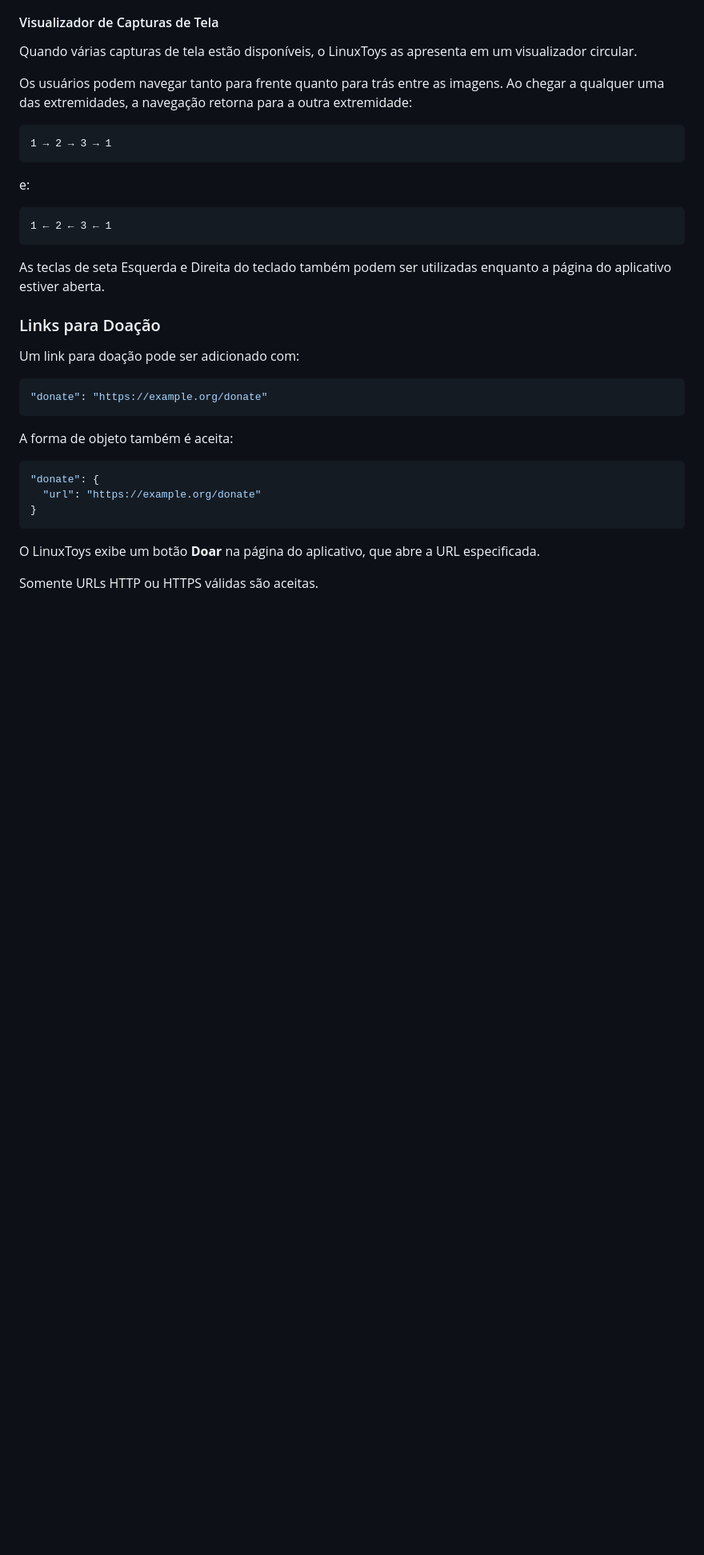
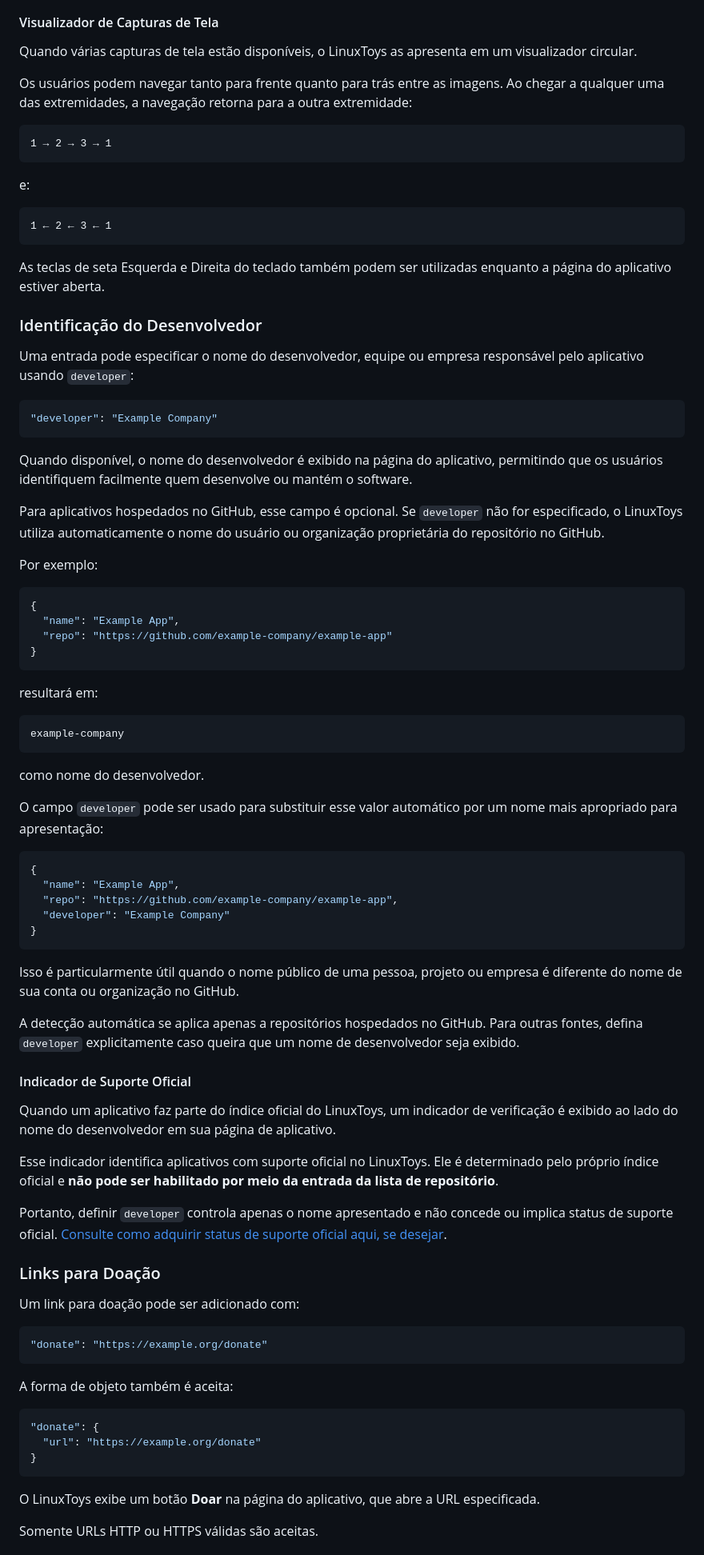
Before and after one commit to psygreg/linuxtoys-devportal, a Markdown page: docs/content/repolist.br.md, the part around one of its changes. Shown at 80% size. Drawn GitHub-style; blank space fills up the shorter version.

Commit message:
update docs: developer and official checkmark to app pages

````diff
--- a/docs/content/repolist.br.md
+++ b/docs/content/repolist.br.md
@@ -1881,6 +1881,57 @@ e:
 
 As teclas de seta Esquerda e Direita do teclado também podem ser utilizadas enquanto a página do aplicativo estiver aberta.
 
+### Identificação do Desenvolvedor
+
+Uma entrada pode especificar o nome do desenvolvedor, equipe ou empresa responsável pelo aplicativo usando `developer`:
+
+```json
+"developer": "Example Company"
+```
+
+Quando disponível, o nome do desenvolvedor é exibido na página do aplicativo, permitindo que os usuários identifiquem facilmente quem desenvolve ou mantém o software.
+
+Para aplicativos hospedados no GitHub, esse campo é opcional. Se `developer` não for especificado, o LinuxToys utiliza automaticamente o nome do usuário ou organização proprietária do repositório no GitHub.
+
+Por exemplo:
+
+```json
+{
+  "name": "Example App",
+  "repo": "https://github.com/example-company/example-app"
+}
+```
+
+resultará em:
+
+```text
+example-company
+```
+
+como nome do desenvolvedor.
+
+O campo `developer` pode ser usado para substituir esse valor automático por um nome mais apropriado para apresentação:
+
+```json
+{
+  "name": "Example App",
+  "repo": "https://github.com/example-company/example-app",
+  "developer": "Example Company"
+}
+```
+
+Isso é particularmente útil quando o nome público de uma pessoa, projeto ou empresa é diferente do nome de sua conta ou organização no GitHub.
+
+A detecção automática se aplica apenas a repositórios hospedados no GitHub. Para outras fontes, defina `developer` explicitamente caso queira que um nome de desenvolvedor seja exibido.
+
+#### Indicador de Suporte Oficial
+
+Quando um aplicativo faz parte do índice oficial do LinuxToys, um indicador de verificação é exibido ao lado do nome do desenvolvedor em sua página de aplicativo.
+
+Esse indicador identifica aplicativos com suporte oficial no LinuxToys. Ele é determinado pelo próprio índice oficial e **não pode ser habilitado por meio da entrada da lista de repositório**.
+
+Portanto, definir `developer` controla apenas o nome apresentado e não concede ou implica status de suporte oficial. [Consulte como adquirir status de suporte oficial aqui, se desejar](documentation.pt-BR.html#official-support).
+
 ### Links para Doação
 
 Um link para doação pode ser adicionado com:
````
Also changed, not shown: other parts of docs/content/repolist.br.md (+1 -0 lines), docs/content/repolist.en.md (+52 -0 lines).
